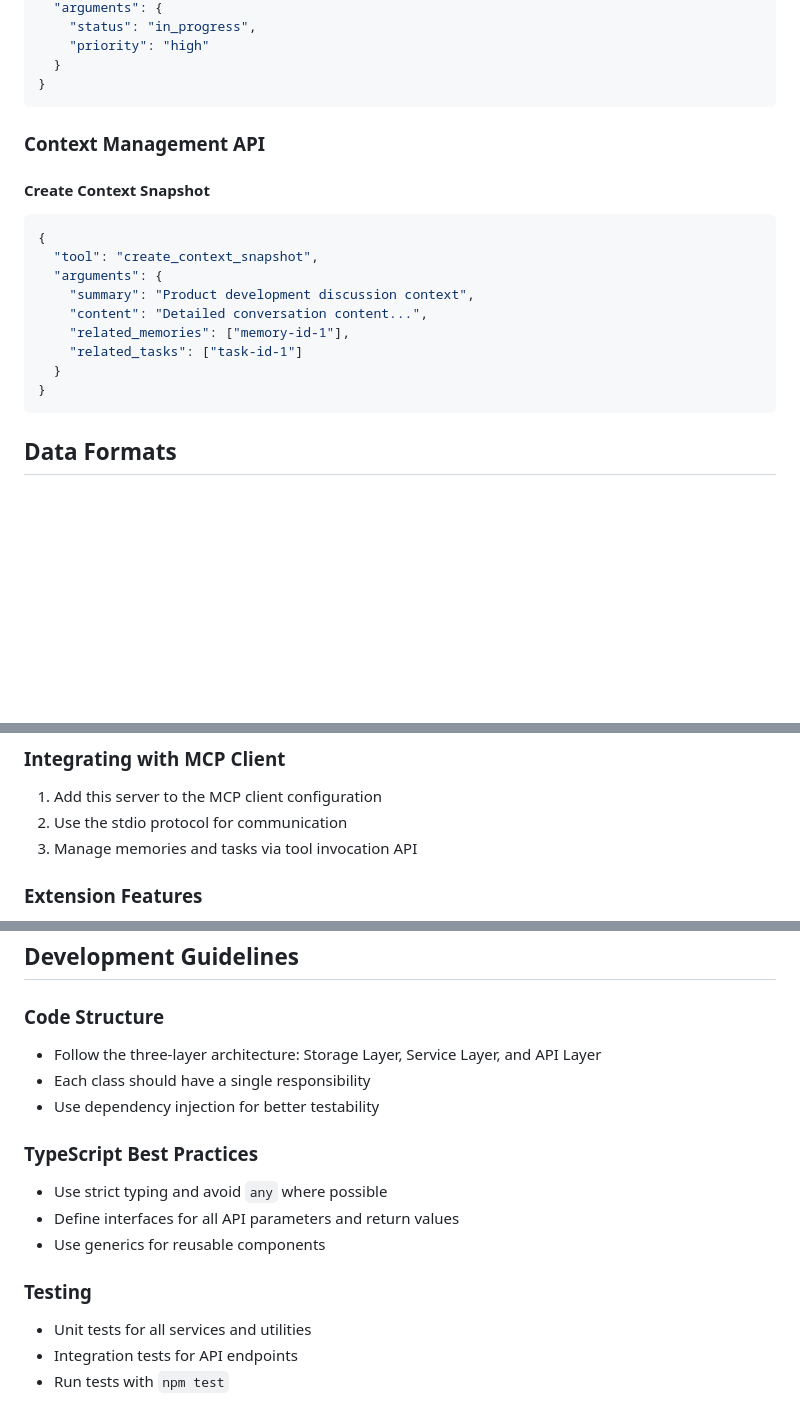
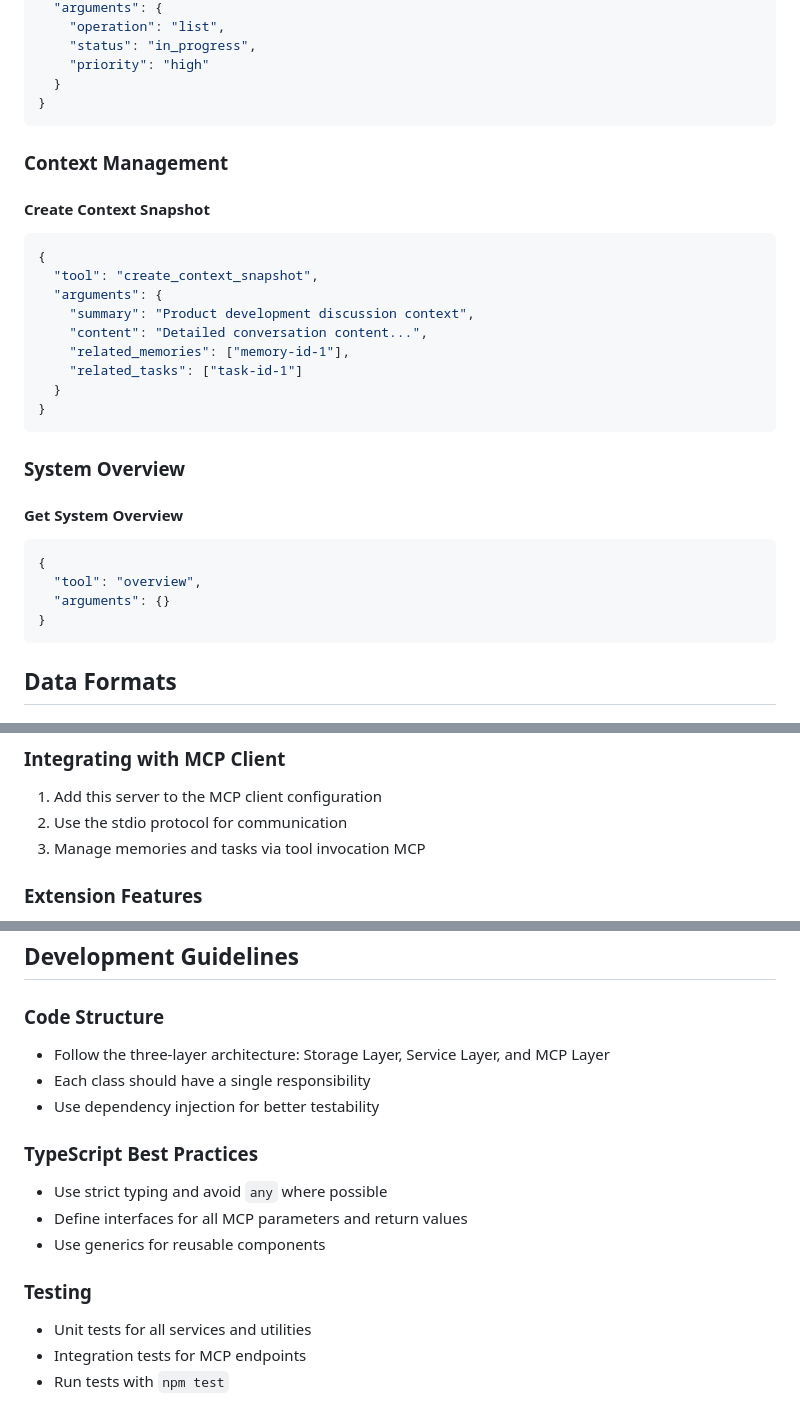
Before and after one commit to KNChiu/MemTask, a Markdown page: README.md, 3 parts joined by grey strips. GitHub-like rendering; blank space fills up the shorter version.

````diff
--- a/README.md
+++ b/README.md
@@ -134,11 +123,12 @@ src/
   "arguments": {
+    "operation": "list",
     "status": "in_progress",
     "priority": "high"
   }
 }
 ```
 
-### Context Management API
+### Context Management
 
 #### Create Context Snapshot
 ```json
@@ -150,6 +140,16 @@ src/
     "related_memories": ["memory-id-1"],
     "related_tasks": ["task-id-1"]
   }
+}
+```
+
+### System Overview
+
+#### Get System Overview
+```json
+{
+  "tool": "overview",
+  "arguments": {}
 }
 ```
 
@@ -223,7 +223,7 @@ node {path}/dist/index.js --env MCP_DATA_DIR={path}/mcp_data
 ### Integrating with MCP Client
 1. Add this server to the MCP client configuration
 2. Use the stdio protocol for communication
-3. Manage memories and tasks via tool invocation API
+3. Manage memories and tasks via tool invocation MCP
 
 ### Extension Features
 1. **Vector Search**: Integrate ChromaDB or other vector databases
@@ -249,16 +249,16 @@ node {path}/dist/index.js --env MCP_DATA_DIR={path}/mcp_data
 ## Development Guidelines
 
 ### Code Structure
-- Follow the three-layer architecture: Storage Layer, Service Layer, and API Layer
+- Follow the three-layer architecture: Storage Layer, Service Layer, and MCP Layer
 - Each class should have a single responsibility
 - Use dependency injection for better testability
 
 ### TypeScript Best Practices
 - Use strict typing and avoid `any` where possible
-- Define interfaces for all API parameters and return values
+- Define interfaces for all MCP parameters and return values
 - Use generics for reusable components
 
 ### Testing
 - Unit tests for all services and utilities
-- Integration tests for API endpoints
+- Integration tests for MCP endpoints
 - Run tests with `npm test`
````
Also changed, not shown: other parts of README.md (+20 -31 lines).
